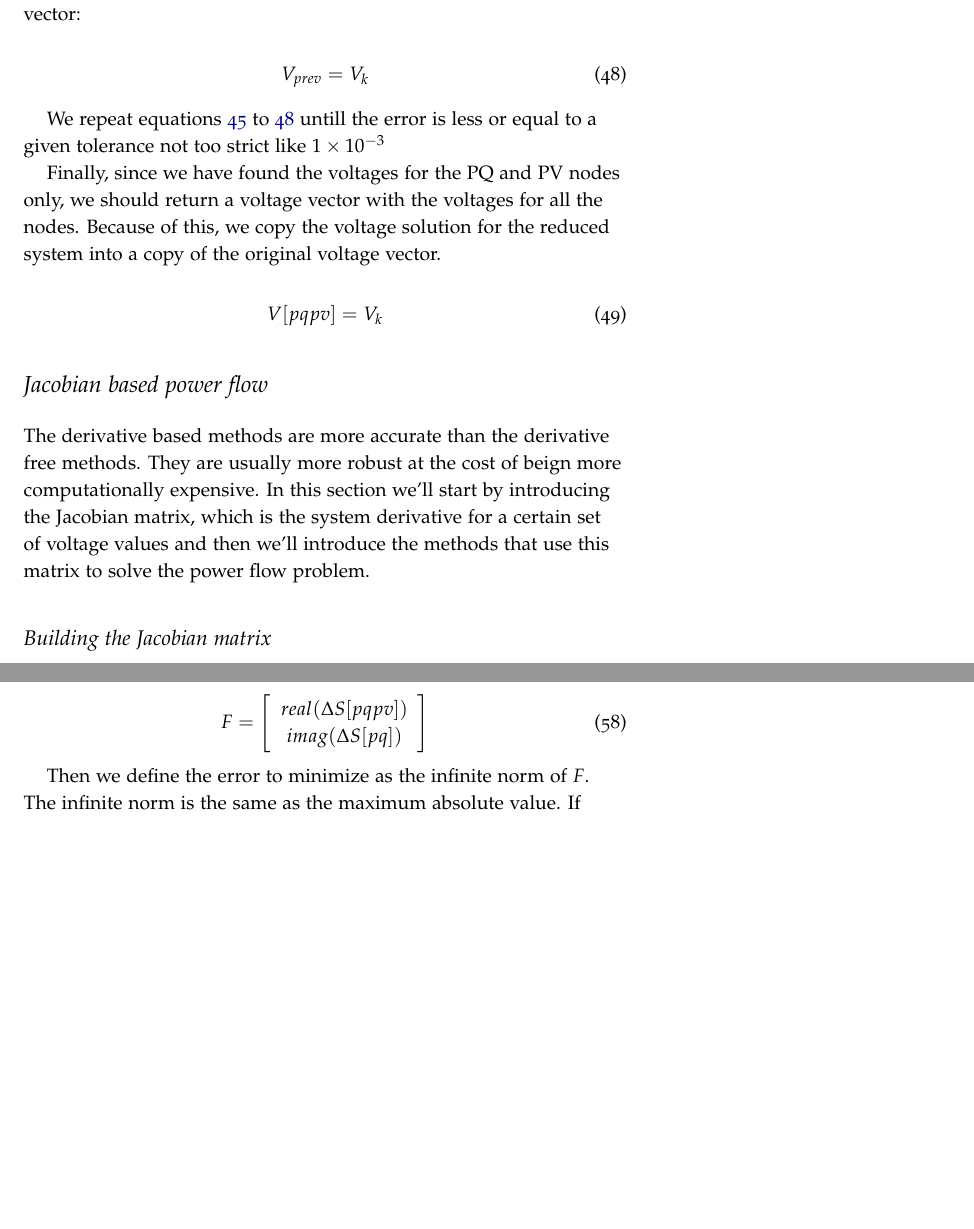
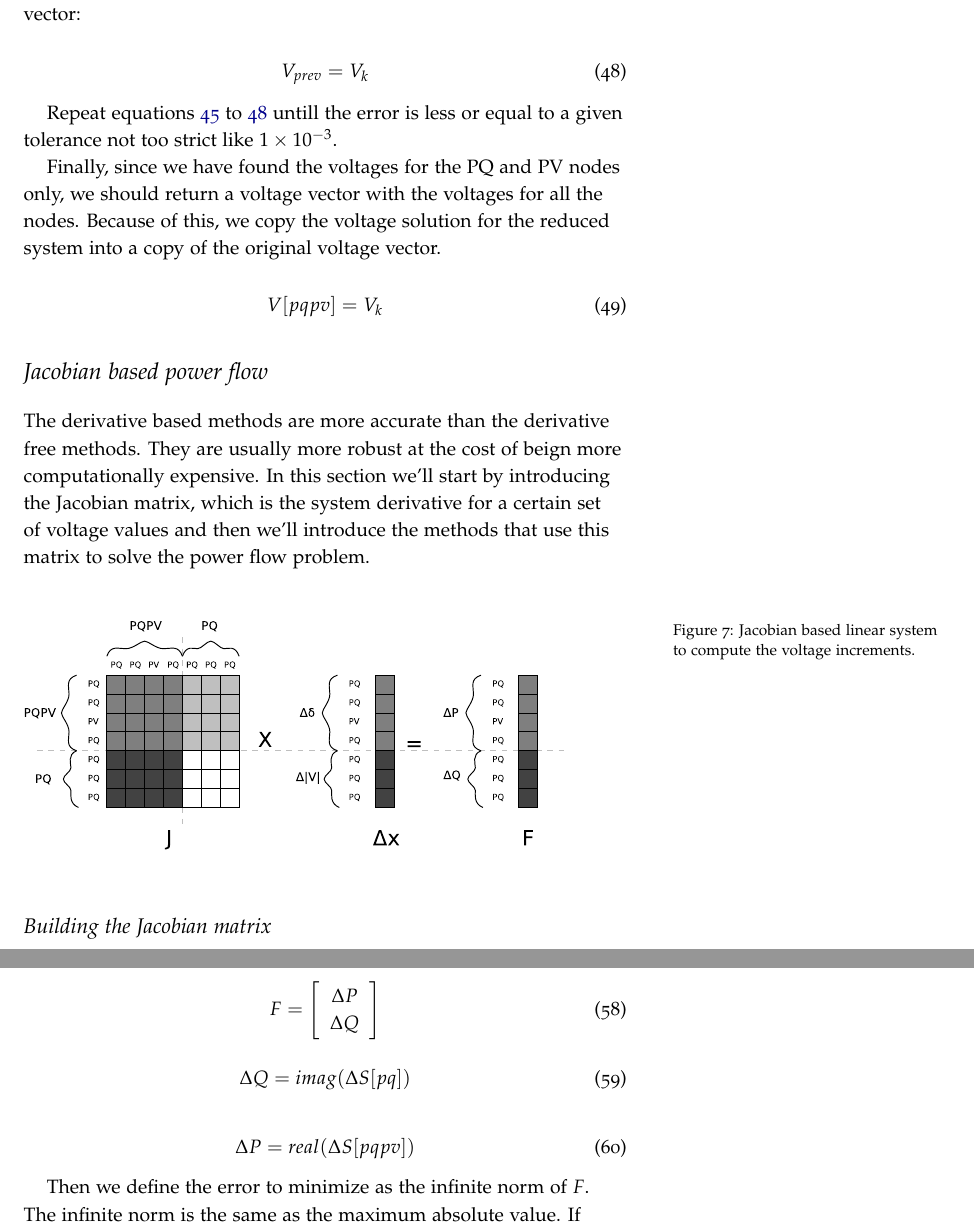
Before and after one commit to SanPen/PracticalGridModeling, a LaTeX book (practical_grid_modeling.tex): two parts of pages 35 and 37 of 51, joined at a grey line, cut so that both start at the same text, the shorter picture padded with empty space. Compiled offline with pdfLaTeX.

Commit message:
Included Jacobian Drawing

```diff
--- a/practical_grid_modeling.tex
+++ b/practical_grid_modeling.tex
@@ -1268,7 +1268,7 @@ V_{prev} = V_k
 \label{eq:zm_copy_sol}
 \end{equation}
 
-We repeat equations \ref{eq:zm_ik} to \ref{eq:zm_copy_sol} untill the error is less or equal to a given tolerance not too strict like $1\times10^{-3}$
+Repeat equations \ref{eq:zm_ik} to \ref{eq:zm_copy_sol} untill the error is less or equal to a given tolerance not too strict like $1\times10^{-3}$.
 
 Finally, since we have found the voltages for the PQ and PV nodes only, we should return a voltage vector with the voltages for all the nodes. Because of this, we copy the voltage solution for the reduced system into a copy of the original voltage vector.
 
@@ -1276,52 +1276,19 @@ Finally, since we have found the voltages for the PQ and PV nodes only, we shoul
 V[pqpv] = V_k
 \end{equation}
 
-%double tol, max_tol;
-%int max_iter = 20;
-%int iter;
-%arma::cx_vec Ivd, Ik, Vk, Ck, Vprev;
-%
-%// slack-injected currents
-%Ivd = Yslack * Vslack;
-%
-%// slack voltages influence
-%Ck =  arma::spsolve(Yred, Ivd, "lapack");
-%
-%// copy the voltage
-%Vprev = Vred;
-%
-%// compute the currents
-%Ik = arma::conj(Sred / Vprev) + Ired;
-%
-%// compute the voltages
-%Vk = arma::spsolve(Yred, Ik, "lapack") - Ck;
-%
-%// compute the tolerance
-%tol = arma::norm(Vprev - Vk, "inf");
-%iter = 1;
-%max_tol = 1e-3;
-%
-%while (tol > max_tol && iter < max_iter){
-%
-%    // copy the voltage
-%    Vprev = Vk;
-%
-%    // compute the currents
-%    Ik = arma::conj(Sred / Vprev) + Ired;
-%
-%    // compute the voltages
-%    Vk = arma::spsolve(Yred, Ik, "lapack") - Ck;
-%
-%    // compute the tolerance
-%    tol = arma::norm(Vprev - Vk, "inf");
-%
-%    // increase the iterations counter
-%    iter++;
-%}
 
 \section{Jacobian based power flow}
 
 The derivative based methods are more accurate than the derivative free methods. They are usually more robust at the cost of beign more computationally expensive. In this section we'll start by introducing the Jacobian matrix, which is the system derivative for a certain set of voltage values and then we'll introduce the methods that use this matrix to solve the power flow problem.
+
+\begin{center}
+\begin{figure}[h!]
+  \includegraphics[width=0.9\linewidth]{img/JacobianBased.eps}
+  \caption{Jacobian based linear system to compute the voltage increments.}
+  \label{fig:jacobian_based}
+\end{figure}
+\end{center}
+
 
 
 \subsection{Building the Jacobian matrix} \label{Jacobian_chapter}
@@ -1394,11 +1361,21 @@ Since the mismatch ($\Delta S$) is a vector of complex values, we transform it i
 \begin{equation}
 F =  \left[
 \begin{array}{c}
-real(\Delta S[pqpv]) \\
- imag(\Delta S[pq])
+\Delta P \\
+\Delta Q
 \end{array}
 \right]
 \label{eq:nr_mismatch}
+\end{equation}
+
+\begin{equation}
+\Delta Q = imag(\Delta S[pq])
+\label{eq:nr_q_inc}
+\end{equation}
+
+\begin{equation}
+\Delta P = real(\Delta S[pqpv])
+\label{eq:nr_p_inc}
 \end{equation}
 
 Then we define the error to minimize as the infinite norm of $F$. The infinite norm is the same as the maximum absolute value. If the error is less than the especified tolerance, we stop the iterations otherwise, continue untill a certain number of iterations considered as the maximum (for example 20).
```
Also changed, not shown: img/JacobianBased.eps (added), practical_grid_modeling.pdf, 1 other file.
